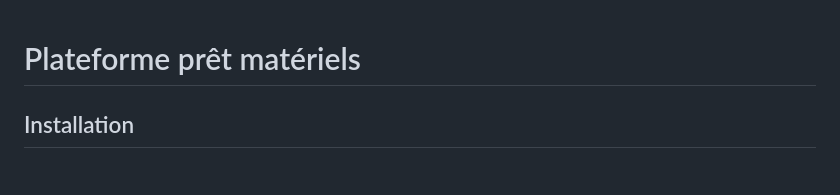
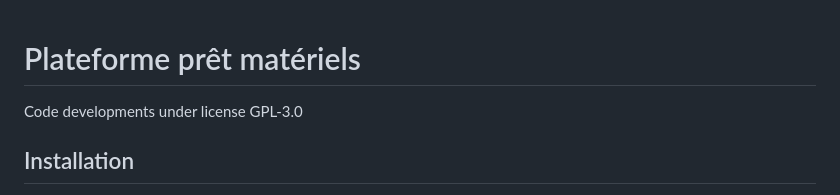
Before and after one commit to fabMSTICLig/matos, a Markdown page: README.md, the part around the change. GitHub-like rendering.

Commit message:
apply LICENCE

```diff
--- a/README.md
+++ b/README.md
@@ -1,4 +1,5 @@
 # Plateforme prêt matériels
+Code developments under license GPL-3.0
 
 ## Installation
 
```
